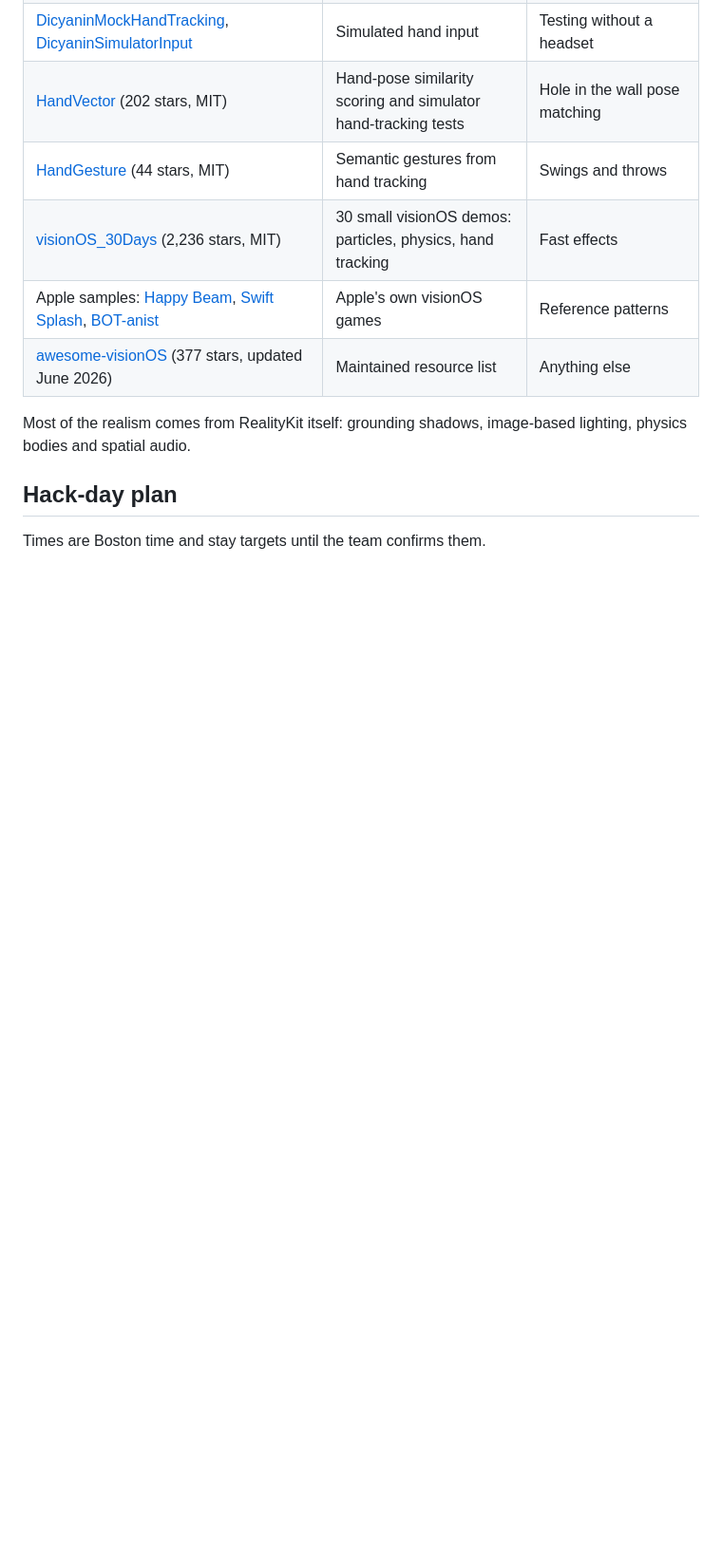
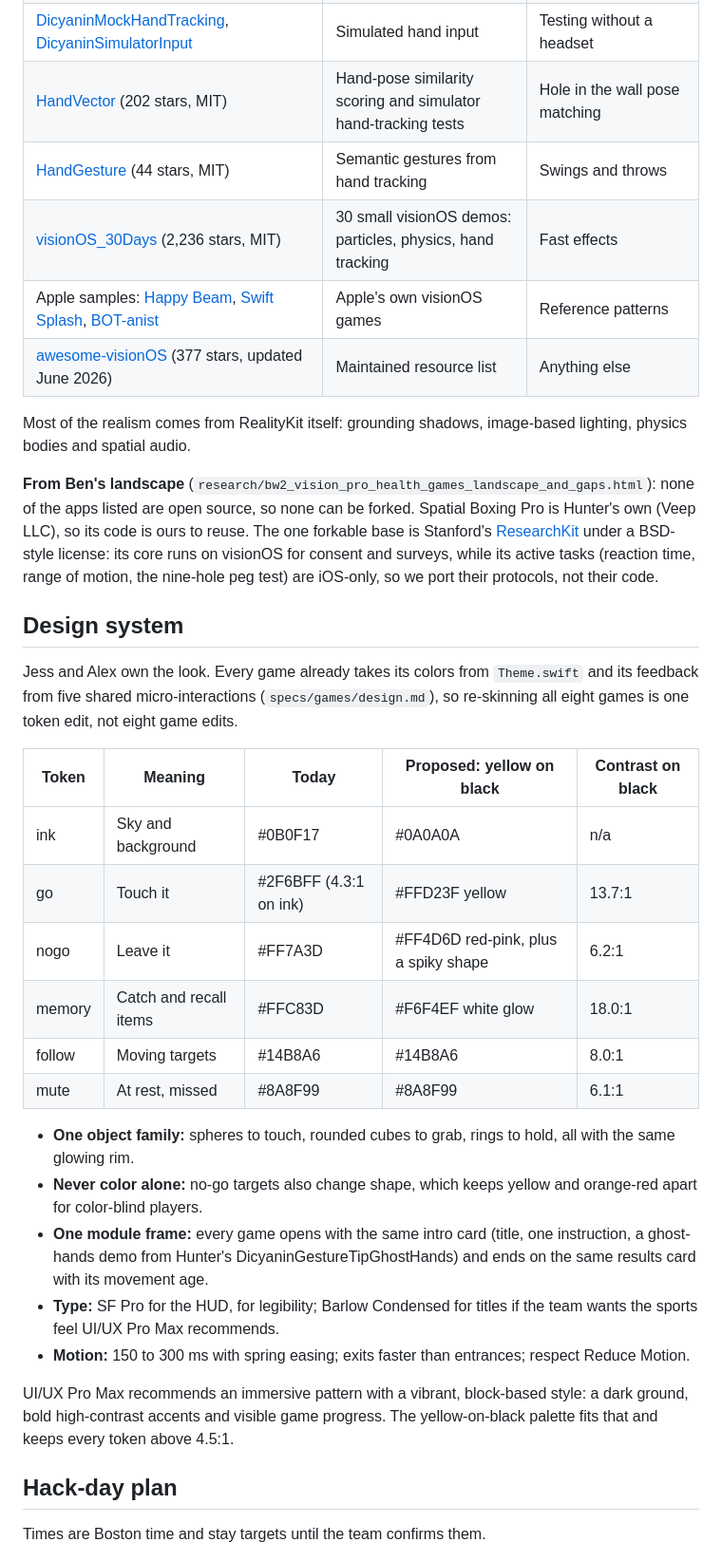
Before and after one commit to hunterh37/SpatialHumanAssesment, a Markdown page: PRD.md, the part around the change. Shown at 95% size. Drawn GitHub-style; blank space fills up the shorter version.

Commit message:
docs: design system for Jess and Alex, fork findings from Ben's landscape
Yellow-on-black token proposal with contrast ratios, one object family,
shape plus color for no-go, one module frame, type and motion rules.
None of the landscape apps are open source; ResearchKit is the forkable
base (BSD-style; active tasks are iOS-only).

Co-Authored-By: Claude Opus 5.5 <noreply@anthropic.com>

```diff
--- a/PRD.md
+++ b/PRD.md
@@ -269,6 +269,29 @@ Open-source code that makes the games look and feel real, checked through the Gi
 
 Most of the realism comes from RealityKit itself: grounding shadows, image-based lighting, physics bodies and spatial audio.
 
+**From Ben's landscape** (`research/bw2_vision_pro_health_games_landscape_and_gaps.html`): none of the apps listed are open source, so none can be forked. Spatial Boxing Pro is Hunter's own (Veep LLC), so its code is ours to reuse. The one forkable base is Stanford's [ResearchKit](https://github.com/StanfordBDHG/ResearchKit) under a BSD-style license: its core runs on visionOS for consent and surveys, while its active tasks (reaction time, range of motion, the nine-hole peg test) are iOS-only, so we port their protocols, not their code.
+
+## Design system
+
+Jess and Alex own the look. Every game already takes its colors from `Theme.swift` and its feedback from five shared micro-interactions (`specs/games/design.md`), so re-skinning all eight games is one token edit, not eight game edits.
+
+| Token | Meaning | Today | Proposed: yellow on black | Contrast on black |
+|---|---|---|---|---|
+| ink | Sky and background | #0B0F17 | #0A0A0A | n/a |
+| go | Touch it | #2F6BFF (4.3:1 on ink) | #FFD23F yellow | 13.7:1 |
+| nogo | Leave it | #FF7A3D | #FF4D6D red-pink, plus a spiky shape | 6.2:1 |
+| memory | Catch and recall items | #FFC83D | #F6F4EF white glow | 18.0:1 |
+| follow | Moving targets | #14B8A6 | #14B8A6 | 8.0:1 |
+| mute | At rest, missed | #8A8F99 | #8A8F99 | 6.1:1 |
+
+- **One object family:** spheres to touch, rounded cubes to grab, rings to hold, all with the same glowing rim.
+- **Never color alone:** no-go targets also change shape, which keeps yellow and orange-red apart for color-blind players.
+- **One module frame:** every game opens with the same intro card (title, one instruction, a ghost-hands demo from Hunter's DicyaninGestureTipGhostHands) and ends on the same results card with its movement age.
+- **Type:** SF Pro for the HUD, for legibility; Barlow Condensed for titles if the team wants the sports feel UI/UX Pro Max recommends.
+- **Motion:** 150 to 300 ms with spring easing; exits faster than entrances; respect Reduce Motion.
+
+UI/UX Pro Max recommends an immersive pattern with a vibrant, block-based style: a dark ground, bold high-contrast accents and visible game progress. The yellow-on-black palette fits that and keeps every token above 4.5:1.
+
 ## Hack-day plan
 
 Times are Boston time and stay targets until the team confirms them.
```
